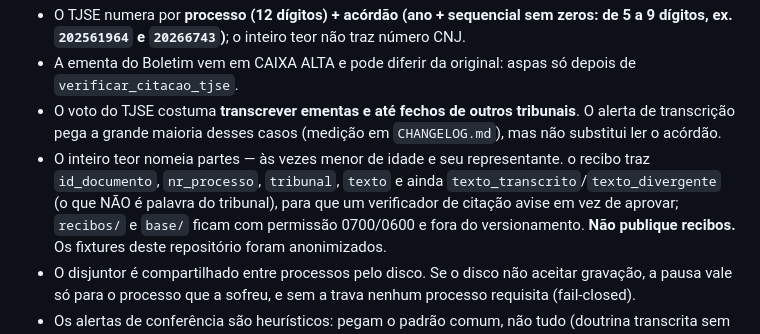
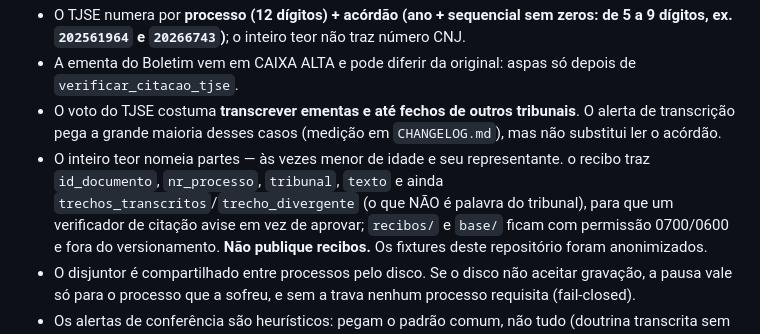
Before and after one commit to robertogecia/mcp-tjse-jurisprudencia, a Markdown page: README.md, the part around the change. Drawn GitHub-style.

Commit message:
README: corrige nome de campo do recibo (trechos_transcritos/trecho_divergente)
A seção "Limites" ainda citava texto_transcrito/texto_divergente (nome
usado quando o campo foi introduzido, v0.6.1, 21/09) — o código já usa
trechos_transcritos/trecho_divergente desde então (achado numa auditoria
externa, 24/09; só agora com acesso de push para corrigir).

Conferido antes de commitar, nos dois lados: servidor_tjse.py:1227-1228 e
mcpb/server/recibos.js:33-34 usam o nome novo, em paridade. A entrada
correspondente do CHANGELOG.md (v0.6.1) não foi tocada — é registro datado
do nome como era naquele dia, não descrição do comportamento atual.

Co-Authored-By: Claude Sonnet 5 <noreply@anthropic.com>
Claude-Session: https://claude.ai/code/session_01N2ZEEAka4mAutXmJ54iuPE

```diff
--- a/README.md
+++ b/README.md
@@ -138,7 +138,7 @@ Em `integracoes/` há material opcional para quem usa Claude Code: uma skill aut
 - A ementa do Boletim vem em CAIXA ALTA e pode diferir da original: aspas só depois de `verificar_citacao_tjse`.
 - O voto do TJSE costuma **transcrever ementas e até fechos de outros tribunais**. O alerta de transcrição pega a grande
   maioria desses casos (medição em `CHANGELOG.md`), mas não substitui ler o acórdão.
-- O inteiro teor nomeia partes — às vezes menor de idade e seu representante. o recibo traz `id_documento`, `nr_processo`, `tribunal`, `texto` e ainda `texto_transcrito`/`texto_divergente` (o que NÃO é palavra do tribunal), para que um verificador de citação avise em vez de aprovar; `recibos/` e `base/` ficam com
+- O inteiro teor nomeia partes — às vezes menor de idade e seu representante. o recibo traz `id_documento`, `nr_processo`, `tribunal`, `texto` e ainda `trechos_transcritos`/`trecho_divergente` (o que NÃO é palavra do tribunal), para que um verificador de citação avise em vez de aprovar; `recibos/` e `base/` ficam com
   permissão 0700/0600 e fora do versionamento. **Não publique recibos.** Os fixtures deste repositório foram anonimizados.
 - O disjuntor é compartilhado entre processos pelo disco. Se o disco não aceitar gravação, a pausa vale só para o processo
   que a sofreu, e sem a trava nenhum processo requisita (fail-closed).
```
